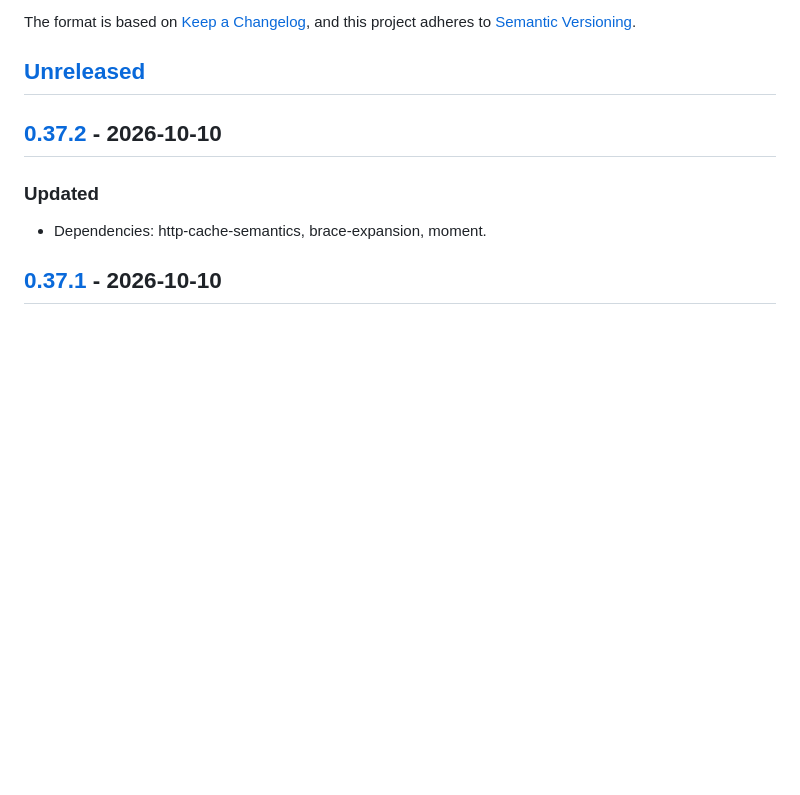
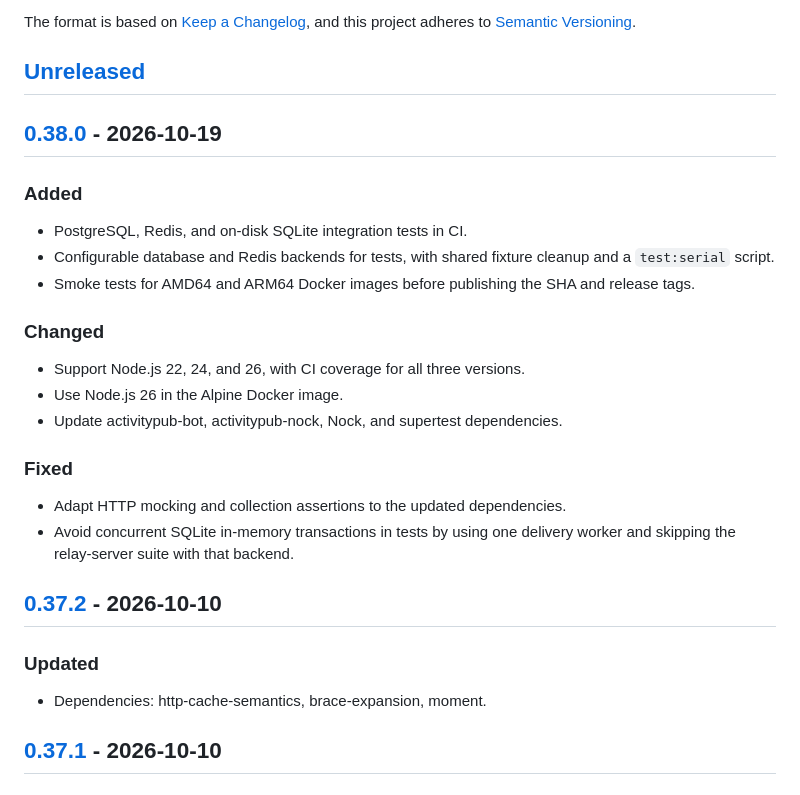
Before and after one commit to social-web-foundation/tags.pub, a Markdown page: CHANGELOG.md, the part around one of its changes. Rendered like a GitHub page; blank space fills up the shorter version.

Commit message:
doc: CHANGELOG 0.38.0

```diff
--- a/CHANGELOG.md
+++ b/CHANGELOG.md
@@ -10,6 +10,28 @@ and this project adheres to
 [Semantic Versioning](https://semver.org/spec/v2.0.0.html).
 
 ## [Unreleased]
+
+## [0.38.0] - 2026-10-19
+
+### Added
+
+- PostgreSQL, Redis, and on-disk SQLite integration tests in CI.
+- Configurable database and Redis backends for tests, with shared fixture
+  cleanup and a `test:serial` script.
+- Smoke tests for AMD64 and ARM64 Docker images before publishing the SHA
+  and release tags.
+
+### Changed
+
+- Support Node.js 22, 24, and 26, with CI coverage for all three versions.
+- Use Node.js 26 in the Alpine Docker image.
+- Update activitypub-bot, activitypub-nock, Nock, and supertest dependencies.
+
+### Fixed
+
+- Adapt HTTP mocking and collection assertions to the updated dependencies.
+- Avoid concurrent SQLite in-memory transactions in tests by using one
+  delivery worker and skipping the relay-server suite with that backend.
 
 ## [0.37.2] - 2026-10-10
 
```
Also changed, not shown: other parts of CHANGELOG.md (+2 -1 lines).
